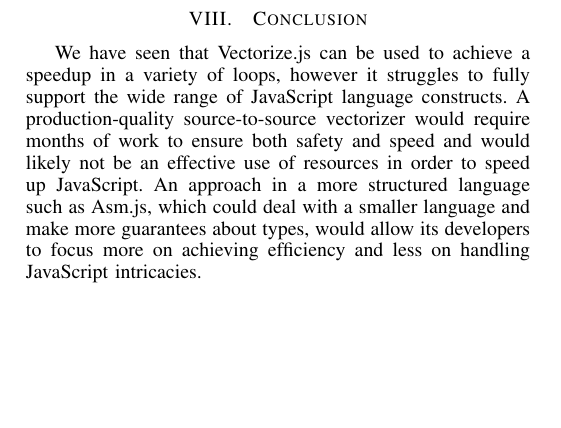
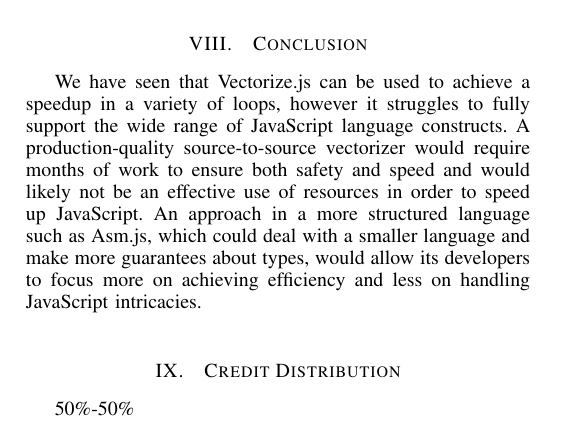
Before and after one commit to thchittenden/Vectorize.js, a LaTeX paper (report/main.tex): part of one column of page 4 of 5, cut so that both start at the same text, the shorter picture padded with empty space. Compiled offline with pdfLaTeX.

Commit message:
Added credit distribution to the end.

```diff
--- a/report/main.tex
+++ b/report/main.tex
@@ -829,6 +829,8 @@
 and make more guarantees about types, would allow its developers to focus more on
 achieving efficiency and less on handling JavaScript intricacies.
 
+\section{Credit Distribution}
+50\%-50\%
 
 % needed in second column of first page if using \IEEEpubid
 %\IEEEpubidadjcol
```
